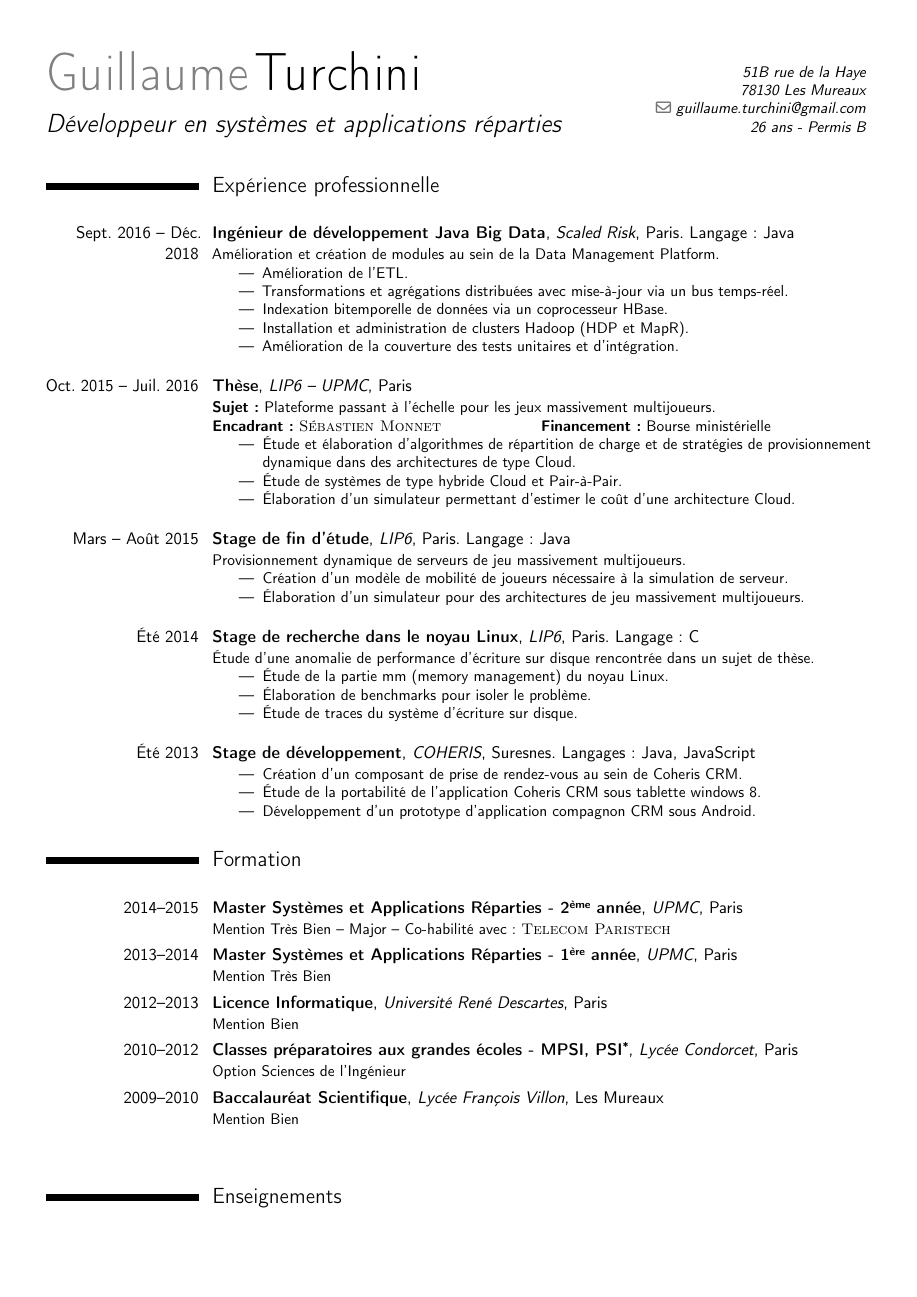
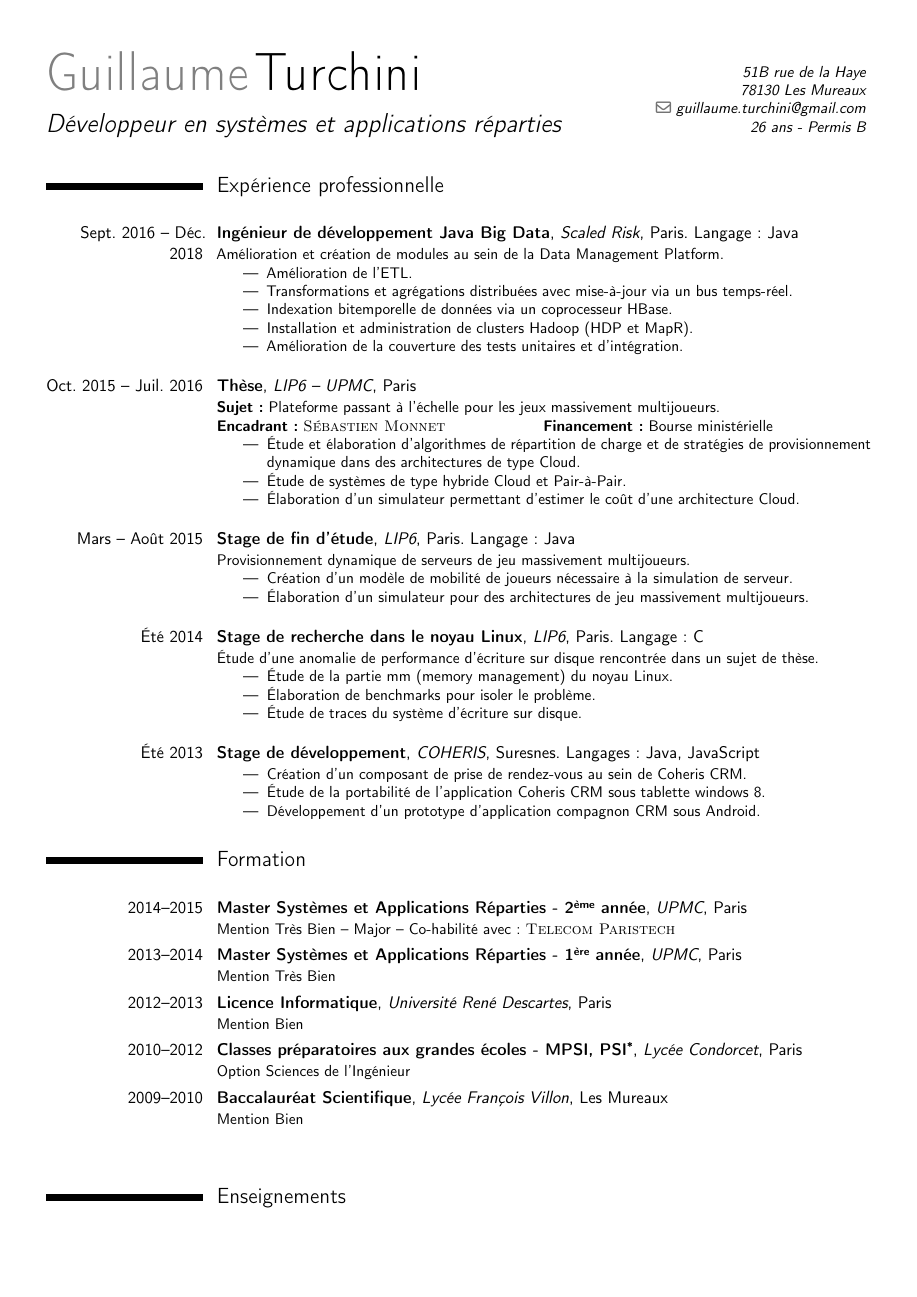
Before and after one commit to orion78fr/CV, a LaTeX CV (CV.tex): page 1 of 2. Compiled offline with pdfLaTeX.

Commit message:
Update CV.tex

```diff
--- a/CV.tex
+++ b/CV.tex
@@ -11,7 +11,7 @@
 \usepackage[T1]{fontenc}
 
 \usepackage[scale=0.9]{geometry}
-\setlength{\hintscolumnwidth}{3.5cm}
+\setlength{\hintscolumnwidth}{3.6cm}
 
 %----------------------------------------------------------------------------------------
 
```
